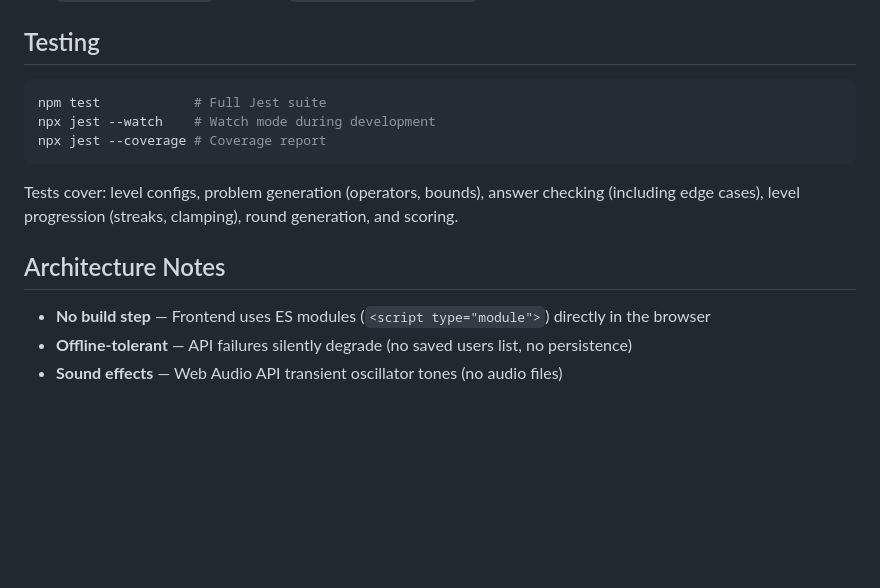
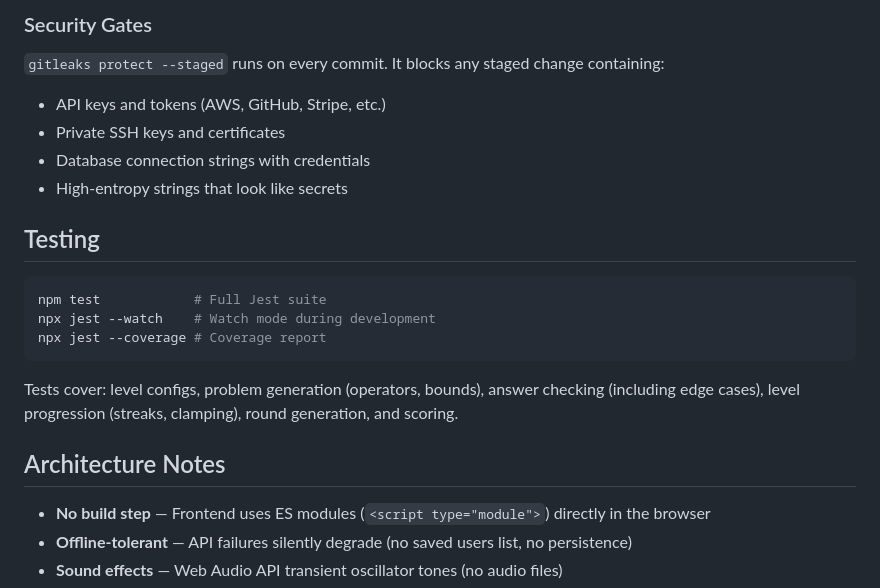
Before and after one commit to ndng28/AskMore, a Markdown page: AGENTS.md, the part around one of its changes. Drawn GitHub-style; blank space fills up the shorter version.

````diff
--- a/AGENTS.md
+++ b/AGENTS.md
@@ -65,12 +112,24 @@ docker-compose up   # Run via Docker on port 8080
+### Security Gates
+
+`gitleaks protect --staged` runs on every commit. It blocks any staged change containing:
+
+- API keys and tokens (AWS, GitHub, Stripe, etc.)
+- Private SSH keys and certificates
+- Database connection strings with credentials
+- High-entropy strings that look like secrets
+
 ## Testing
+
 ```bash
 npm test            # Full Jest suite
 npx jest --watch    # Watch mode during development
 npx jest --coverage # Coverage report
 ```
+
 Tests cover: level configs, problem generation (operators, bounds), answer checking (including edge cases), level progression (streaks, clamping), round generation, and scoring.
 
 ## Architecture Notes
+
 - **No build step** — Frontend uses ES modules (`<script type="module">`) directly in the browser
 - **Offline-tolerant** — API failures silently degrade (no saved users list, no persistence)
 - **Sound effects** — Web Audio API transient oscillator tones (no audio files)
````
Also changed, not shown: other parts of AGENTS.md (+68 -21 lines).
